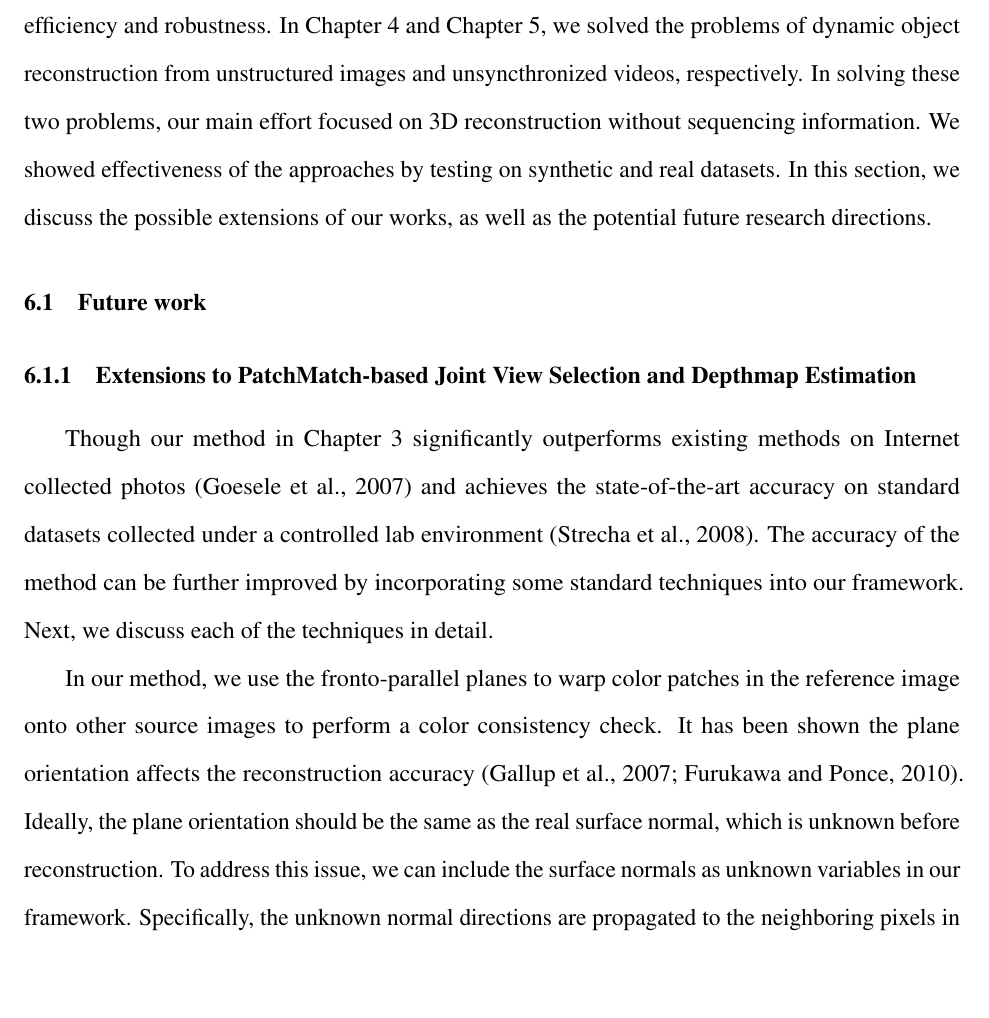
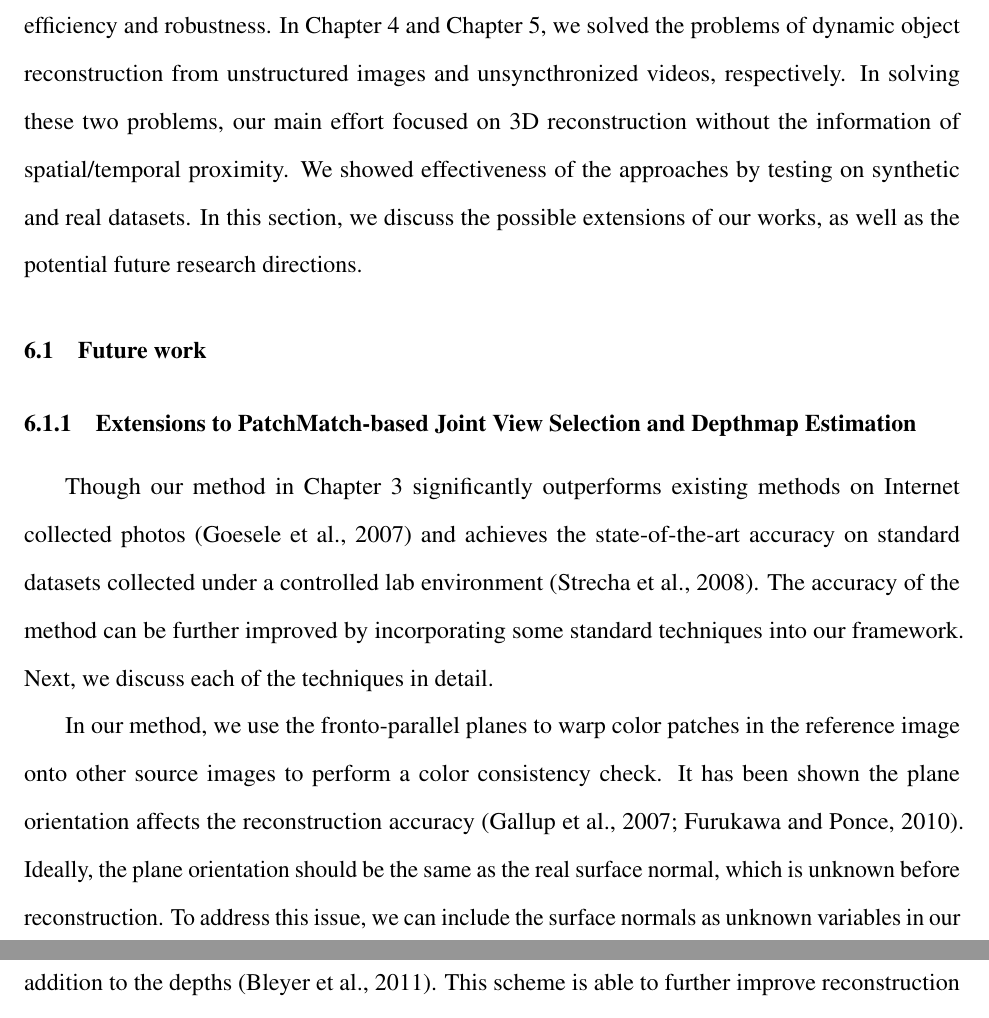
Before and after one commit to ezheng/thesis, a LaTeX thesis (enliang_dissertation.tex, which reads chapter6/chapter6_discussion.tex): part of page 106 of 119 before the commit and two parts of pages 106 and 107 of 119 after it, the two joined at a grey line, cut so that both start at the same text, the shorter picture padded with empty space. Compiled offline with pdfLaTeX; an older LaTeX class or package is replaced by its successor.

Commit message:
small change
Signed-off-by: Enliang Zheng <ezheng@cs.unc.edu>

```diff
--- a/chapter6/chapter6_discussion.tex
+++ b/chapter6/chapter6_discussion.tex
@@ -2,7 +2,7 @@
 %%%%%%%%%%%%%%%%%%%%%%%%%%%%%%%%%%%%%%%%%%%%%%%%%%%%%%%%%%%%
 \chapter{Discussion}
 \label{ch:discussion}
-This dissertation presents three works for the problems in static scene reconstruction and dynamic object reconstruction. In Chapter \ref{ch:patchmatch}, we proposed a framework of joint view selection and depthmap estimation. The experiments on large Internet collected photos demonstrates its efficiency and robustness. In Chapter \ref{ch:jost} and Chapter \ref{ch:video_l1}, we solved the problems of dynamic object reconstruction from unstructured images and unsyncthronized videos, respectively. In solving these two problems, our main effort focused on 3D reconstruction without sequencing information. We showed effectiveness of the approaches by testing on synthetic and real datasets. In this section, we discuss the possible extensions of our works, as well as the potential future research directions.
+This dissertation presents three works for the problems in static scene reconstruction and dynamic object reconstruction. In Chapter \ref{ch:patchmatch}, we proposed a framework of joint view selection and depthmap estimation. The experiments on large Internet collected photos demonstrates its efficiency and robustness. In Chapter \ref{ch:jost} and Chapter \ref{ch:video_l1}, we solved the problems of dynamic object reconstruction from unstructured images and unsyncthronized videos, respectively. In solving these two problems, our main effort focused on 3D reconstruction without the information of spatial/temporal proximity. We showed effectiveness of the approaches by testing on synthetic and real datasets. In this section, we discuss the possible extensions of our works, as well as the potential future research directions.
 
 %%%%%%%%%%%%%%%%%%%%%%%%%%%%%%%%%%%%%%%%
 \section{Future work}
```
Also changed, not shown: chapter6/chapter6_discussion.tex (2 more changed lines).
